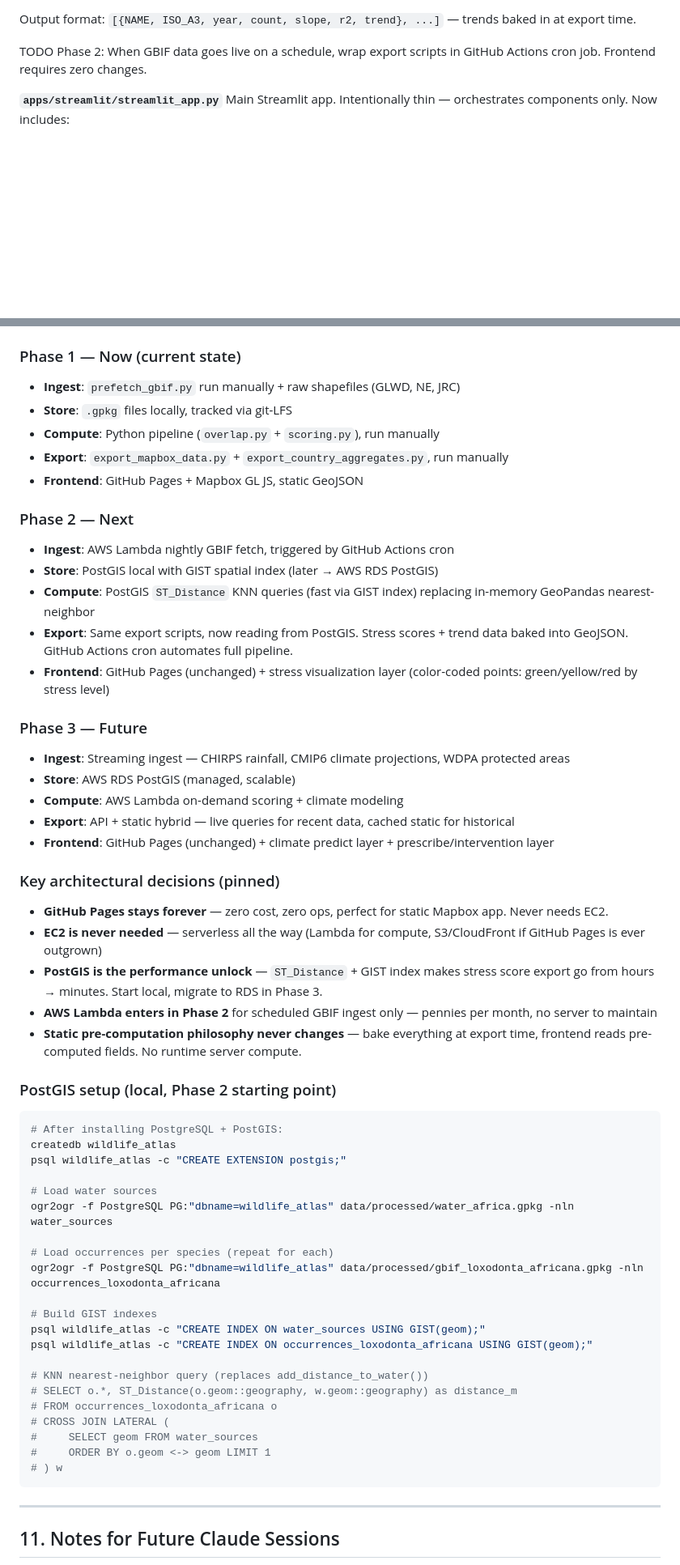
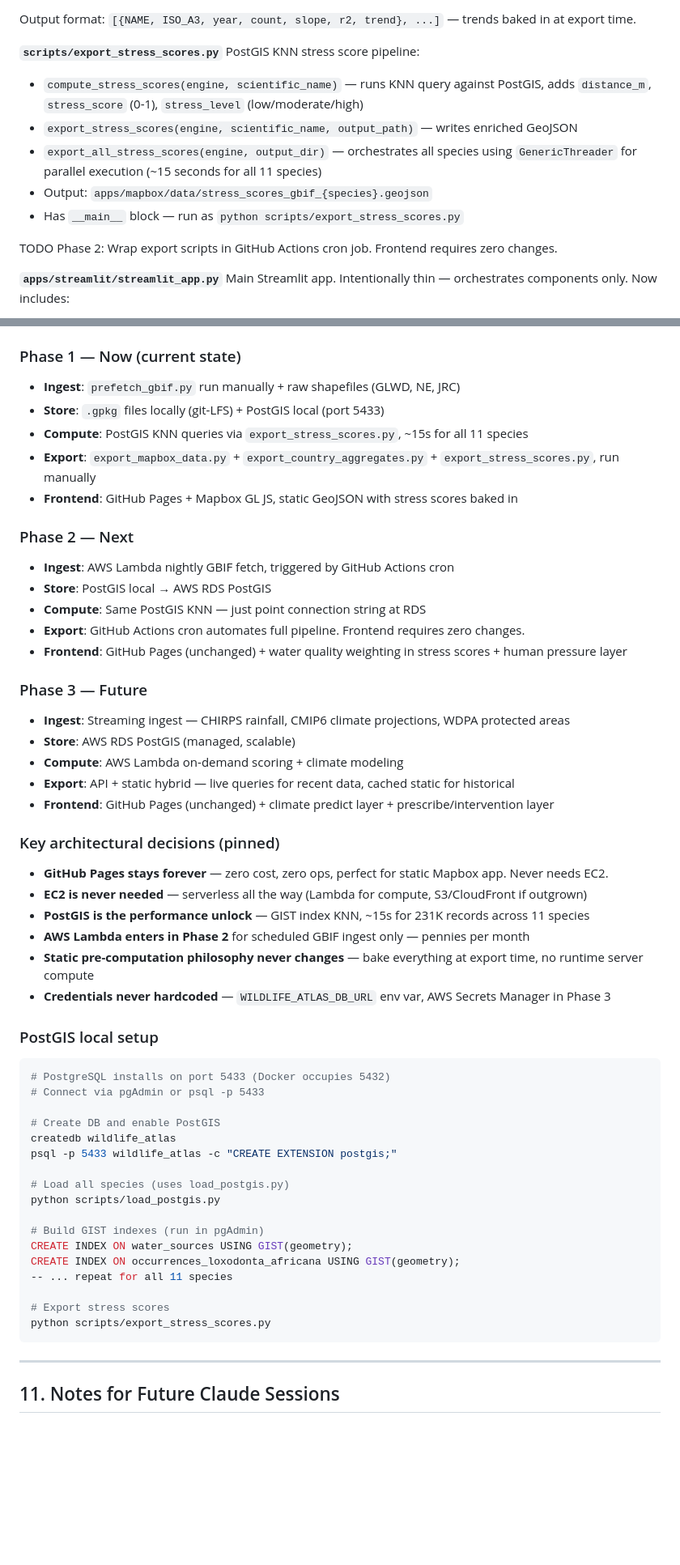
Before and after one commit to mtgiguere/wildlife-water-stress-atlas, a Markdown page: docs/WILDLIFE_WATER_STRESS_ATLAS_PROJECT_BIBLE.md, 2 parts joined by grey strips. Shown at 81% size. Drawn GitHub-style; blank space fills up the shorter version.

Commit message:
update project bible

````diff
--- a/docs/WILDLIFE_WATER_STRESS_ATLAS_PROJECT_BIBLE.md
+++ b/docs/WILDLIFE_WATER_STRESS_ATLAS_PROJECT_BIBLE.md
@@ -66,7 +75,15 @@ Spatial join pipeline for the choropleth view:
 
 Output format: `[{NAME, ISO_A3, year, count, slope, r2, trend}, ...]` — trends baked in at export time.
 
-TODO Phase 2: When GBIF data goes live on a schedule, wrap export scripts in GitHub Actions cron job. Frontend requires zero changes.
+**`scripts/export_stress_scores.py`**
+PostGIS KNN stress score pipeline:
+- `compute_stress_scores(engine, scientific_name)` — runs KNN query against PostGIS, adds `distance_m`, `stress_score` (0-1), `stress_level` (low/moderate/high)
+- `export_stress_scores(engine, scientific_name, output_path)` — writes enriched GeoJSON
+- `export_all_stress_scores(engine, output_dir)` — orchestrates all species using `GenericThreader` for parallel execution (~15 seconds for all 11 species)
+- Output: `apps/mapbox/data/stress_scores_gbif_{species}.geojson`
+- Has `__main__` block — run as `python scripts/export_stress_scores.py`
+
+TODO Phase 2: Wrap export scripts in GitHub Actions cron job. Frontend requires zero changes.
 
 **`apps/streamlit/streamlit_app.py`**
 Main Streamlit app. Intentionally thin — orchestrates components only.
@@ -267,17 +290,17 @@ JRCTileDirectory source class planned for multiple 10-degree tiles.
 
 ### Phase 1 — Now (current state)
 - **Ingest**: `prefetch_gbif.py` run manually + raw shapefiles (GLWD, NE, JRC)
-- **Store**: `.gpkg` files locally, tracked via git-LFS
-- **Compute**: Python pipeline (`overlap.py` + `scoring.py`), run manually
-- **Export**: `export_mapbox_data.py` + `export_country_aggregates.py`, run manually
-- **Frontend**: GitHub Pages + Mapbox GL JS, static GeoJSON
+- **Store**: `.gpkg` files locally (git-LFS) + PostGIS local (port 5433)
+- **Compute**: PostGIS KNN queries via `export_stress_scores.py`, ~15s for all 11 species
+- **Export**: `export_mapbox_data.py` + `export_country_aggregates.py` + `export_stress_scores.py`, run manually
+- **Frontend**: GitHub Pages + Mapbox GL JS, static GeoJSON with stress scores baked in
 
 ### Phase 2 — Next
 - **Ingest**: AWS Lambda nightly GBIF fetch, triggered by GitHub Actions cron
-- **Store**: PostGIS local with GIST spatial index (later → AWS RDS PostGIS)
-- **Compute**: PostGIS `ST_Distance` KNN queries (fast via GIST index) replacing in-memory GeoPandas nearest-neighbor
-- **Export**: Same export scripts, now reading from PostGIS. Stress scores + trend data baked into GeoJSON. GitHub Actions cron automates full pipeline.
-- **Frontend**: GitHub Pages (unchanged) + stress visualization layer (color-coded points: green/yellow/red by stress level)
+- **Store**: PostGIS local → AWS RDS PostGIS
+- **Compute**: Same PostGIS KNN — just point connection string at RDS
+- **Export**: GitHub Actions cron automates full pipeline. Frontend requires zero changes.
+- **Frontend**: GitHub Pages (unchanged) + water quality weighting in stress scores + human pressure layer
 
 ### Phase 3 — Future
 - **Ingest**: Streaming ingest — CHIRPS rainfall, CMIP6 climate projections, WDPA protected areas
@@ -288,34 +311,31 @@ JRCTileDirectory source class planned for multiple 10-degree tiles.
 
 ### Key architectural decisions (pinned)
 - **GitHub Pages stays forever** — zero cost, zero ops, perfect for static Mapbox app. Never needs EC2.
-- **EC2 is never needed** — serverless all the way (Lambda for compute, S3/CloudFront if GitHub Pages is ever outgrown)
-- **PostGIS is the performance unlock** — `ST_Distance` + GIST index makes stress score export go from hours → minutes. Start local, migrate to RDS in Phase 3.
-- **AWS Lambda enters in Phase 2** for scheduled GBIF ingest only — pennies per month, no server to maintain
-- **Static pre-computation philosophy never changes** — bake everything at export time, frontend reads pre-computed fields. No runtime server compute.
+- **EC2 is never needed** — serverless all the way (Lambda for compute, S3/CloudFront if outgrown)
+- **PostGIS is the performance unlock** — GIST index KNN, ~15s for 231K records across 11 species
+- **AWS Lambda enters in Phase 2** for scheduled GBIF ingest only — pennies per month
+- **Static pre-computation philosophy never changes** — bake everything at export time, no runtime server compute
+- **Credentials never hardcoded** — `WILDLIFE_ATLAS_DB_URL` env var, AWS Secrets Manager in Phase 3
 
-### PostGIS setup (local, Phase 2 starting point)
+### PostGIS local setup
 ```bash
-# After installing PostgreSQL + PostGIS:
+# PostgreSQL installs on port 5433 (Docker occupies 5432)
+# Connect via pgAdmin or psql -p 5433
+
+# Create DB and enable PostGIS
 createdb wildlife_atlas
-psql wildlife_atlas -c "CREATE EXTENSION postgis;"
+psql -p 5433 wildlife_atlas -c "CREATE EXTENSION postgis;"
 
-# Load water sources
-ogr2ogr -f PostgreSQL PG:"dbname=wildlife_atlas" data/processed/water_africa.gpkg -nln water_sources
+# Load all species (uses load_postgis.py)
+python scripts/load_postgis.py
 
-# Load occurrences per species (repeat for each)
-ogr2ogr -f PostgreSQL PG:"dbname=wildlife_atlas" data/processed/gbif_loxodonta_africana.gpkg -nln occurrences_loxodonta_africana
+# Build GIST indexes (run in pgAdmin)
+CREATE INDEX ON water_sources USING GIST(geometry);
+CREATE INDEX ON occurrences_loxodonta_africana USING GIST(geometry);
+-- ... repeat for all 11 species
 
-# Build GIST indexes
-psql wildlife_atlas -c "CREATE INDEX ON water_sources USING GIST(geom);"
-psql wildlife_atlas -c "CREATE INDEX ON occurrences_loxodonta_africana USING GIST(geom);"
-
-# KNN nearest-neighbor query (replaces add_distance_to_water())
-# SELECT o.*, ST_Distance(o.geom::geography, w.geom::geography) as distance_m
-# FROM occurrences_loxodonta_africana o
-# CROSS JOIN LATERAL (
-#     SELECT geom FROM water_sources
-#     ORDER BY o.geom <-> geom LIMIT 1
-# ) w
+# Export stress scores
+python scripts/export_stress_scores.py
 ```
 
 ---
````
Also changed, not shown: other parts of docs/WILDLIFE_WATER_STRESS_ATLAS_PROJECT_BIBLE.md (+57 -32 lines).
